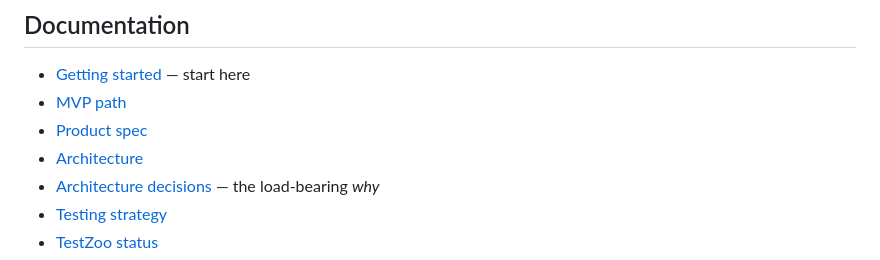
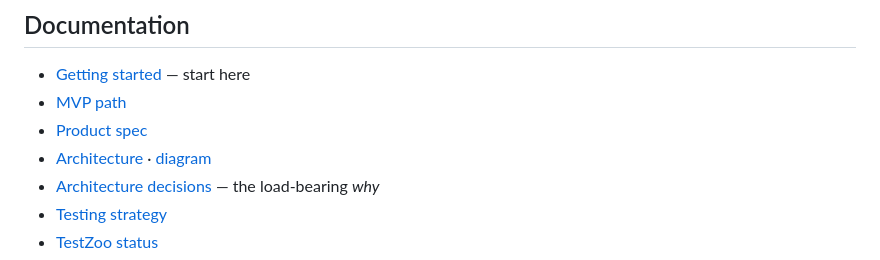
Before and after one commit to Vince427/dotnet-ai-test-agent, a Markdown page: README.md, the part around the change. Drawn GitHub-style.

```diff
--- a/README.md
+++ b/README.md
@@ -114,7 +114,7 @@ The real `.env` file is ignored by git.
 - [Getting started](docs/getting-started.md) — start here
 - [MVP path](docs/mvp.md)
 - [Product spec](docs/spec.md)
-- [Architecture](docs/architecture.md)
+- [Architecture](docs/architecture.md) · [diagram](docs/architecture-diagram.md)
 - [Architecture decisions](docs/architecture-decisions.md) — the load-bearing *why*
 - [Testing strategy](docs/testing-strategy.md)
 - [TestZoo status](docs/testzoo.md)
```
Also changed, not shown: docs/architecture-diagram.md (added, +114 -0 lines).
